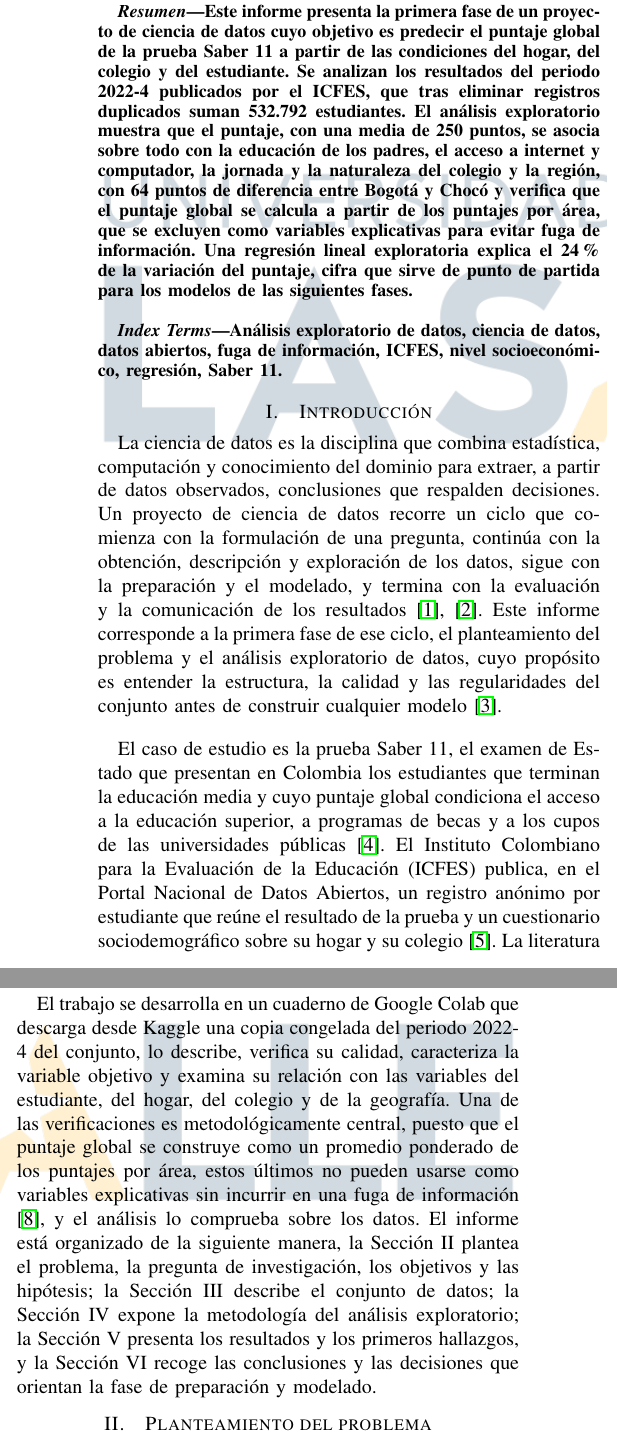
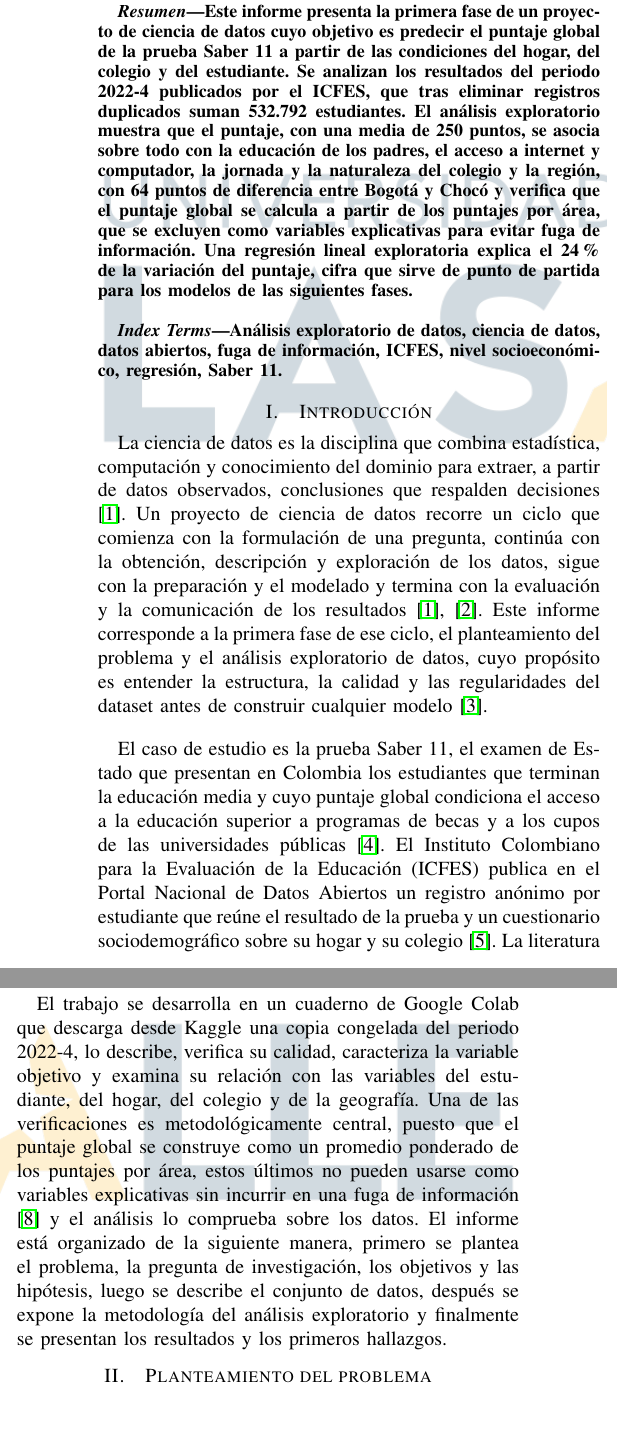
Before and after one commit to RubianoAndy/saber11-project, a LaTeX paper (reports/entregable1/main.tex, which reads reports/entregable1/src/sections/introduction/introduction.tex): two parts of the columns of page 1 of 16, joined at a grey line, cut so that both start at the same text, the shorter picture padded with empty space. Compiled offline with pdfLaTeX; a missing font is replaced by an installed copy or a similar font; a LaTeX package or settings file that is missing is left out.

Commit message:
feat: improve the intrudiction

```diff
--- a/reports/entregable1/src/sections/introduction/introduction.tex
+++ b/reports/entregable1/src/sections/introduction/introduction.tex
@@ -1,47 +1,46 @@
 \section{Introducción}
     La ciencia de datos es la disciplina que combina estadística, computación y
     conocimiento del dominio para extraer, a partir de datos observados,
-    conclusiones que respalden decisiones. Un proyecto de ciencia de datos recorre
-    un ciclo que comienza con la formulación de una pregunta, continúa con la
-    obtención, descripción y exploración de los datos, sigue con la preparación y
-    el modelado, y termina con la evaluación y la comunicación de los resultados
-    \cite{castro2026proyecto}, \cite{chapman2000crisp}. Este informe corresponde
-    a la primera fase de ese ciclo, el planteamiento del problema y el análisis
-    exploratorio de datos, cuyo propósito es entender la estructura, la calidad y
-    las regularidades del conjunto antes de construir cualquier modelo
-    \cite{tukey1977exploratory}.
+    conclusiones que respalden decisiones \cite{castro2026proyecto}. Un proyecto
+    de ciencia de datos recorre un ciclo que comienza con la formulación de una
+    pregunta, continúa con la obtención, descripción y exploración de los datos,
+    sigue con la preparación y el modelado y termina con la evaluación y la
+    comunicación de los resultados \cite{castro2026proyecto},
+    \cite{chapman2000crisp}. Este informe corresponde a la primera fase de ese
+    ciclo, el planteamiento del problema y el análisis exploratorio de datos,
+    cuyo propósito es entender la estructura, la calidad y las regularidades
+    del dataset antes de construir cualquier modelo \cite{tukey1977exploratory}.
 
     \vspace{10pt}
 
     El caso de estudio es la prueba Saber 11, el examen de Estado que presentan en
     Colombia los estudiantes que terminan la educación media y cuyo puntaje global
-    condiciona el acceso a la educación superior, a programas de becas y a los
+    condiciona el acceso a la educación superior a programas de becas y a los
     cupos de las universidades públicas \cite{icfes2022guia}. El Instituto
-    Colombiano para la Evaluación de la Educación (ICFES) publica, en el Portal
-    Nacional de Datos Abiertos, un registro anónimo por estudiante que reúne el
+    Colombiano para la Evaluación de la Educación (ICFES) publica en el Portal
+    Nacional de Datos Abiertos un registro anónimo por estudiante que reúne el
     resultado de la prueba y un cuestionario sociodemográfico sobre su hogar y su
     colegio \cite{icfes2023resultados}. La literatura sobre los determinantes del
     rendimiento en Saber 11 ha documentado de forma consistente la asociación del
     puntaje con el nivel socioeconómico del hogar, la educación de los padres, la
     naturaleza y la jornada del colegio y la región \cite{gaviria2001determinantes},
-    \cite{chica2010determinantes}, lo que convierte al conjunto en un escenario
-    adecuado para un problema de aprendizaje supervisado de regresión en el que la
-    pregunta no es solo cuánto se puede predecir, sino qué variables, ajenas al
+    \cite{chica2010determinantes}, lo que convierte al dataset en un escenario
+    adecuado para un problema de aprendizaje supervisado de regresión en el que
+    la pregunta no es solo cuánto se puede predecir, sino qué variables, ajenas al
     esfuerzo individual del estudiante, explican esa predicción.
 
     \vspace{10pt}
 
     El trabajo se desarrolla en un cuaderno de Google Colab que descarga desde
-    Kaggle una copia congelada del periodo 2022-4 del conjunto, lo describe, verifica su calidad, caracteriza la
-    variable objetivo y examina su relación con las variables del estudiante, del
-    hogar, del colegio y de la geografía. Una de las verificaciones es
-    metodológicamente central, puesto que el puntaje global se construye como un
-    promedio ponderado de los puntajes por área, estos últimos no pueden usarse
-    como variables explicativas sin incurrir en una fuga de información
-    \cite{kaufman2012leakage}, y el análisis lo comprueba sobre los datos. El
-    informe está organizado de la siguiente manera, la Sección~II plantea el
-    problema, la pregunta de investigación, los objetivos y las hipótesis; la
-    Sección~III describe el conjunto de datos; la Sección~IV expone la metodología
-    del análisis exploratorio; la Sección~V presenta los resultados y los primeros
-    hallazgos, y la Sección~VI recoge las conclusiones y las decisiones que
-    orientan la fase de preparación y modelado.
+    Kaggle una copia congelada del periodo 2022-4, lo describe, verifica su
+    calidad, caracteriza la variable objetivo y examina su relación con las
+    variables del estudiante, del hogar, del colegio y de la geografía. Una
+    de las verificaciones es metodológicamente central, puesto que el puntaje
+    global se construye como un promedio ponderado de los puntajes por área,
+    estos últimos no pueden usarse como variables explicativas sin incurrir
+    en una fuga de información \cite{kaufman2012leakage} y el análisis lo
+    comprueba sobre los datos. El informe está organizado de la siguiente
+    manera, primero se plantea el problema, la pregunta de investigación, los
+    objetivos y las hipótesis, luego se describe el conjunto de datos, después
+    se expone la metodología del análisis exploratorio y finalmente se presentan
+    los resultados y los primeros hallazgos.
```
Also changed, not shown: reports/entregable1/main.pdf.
